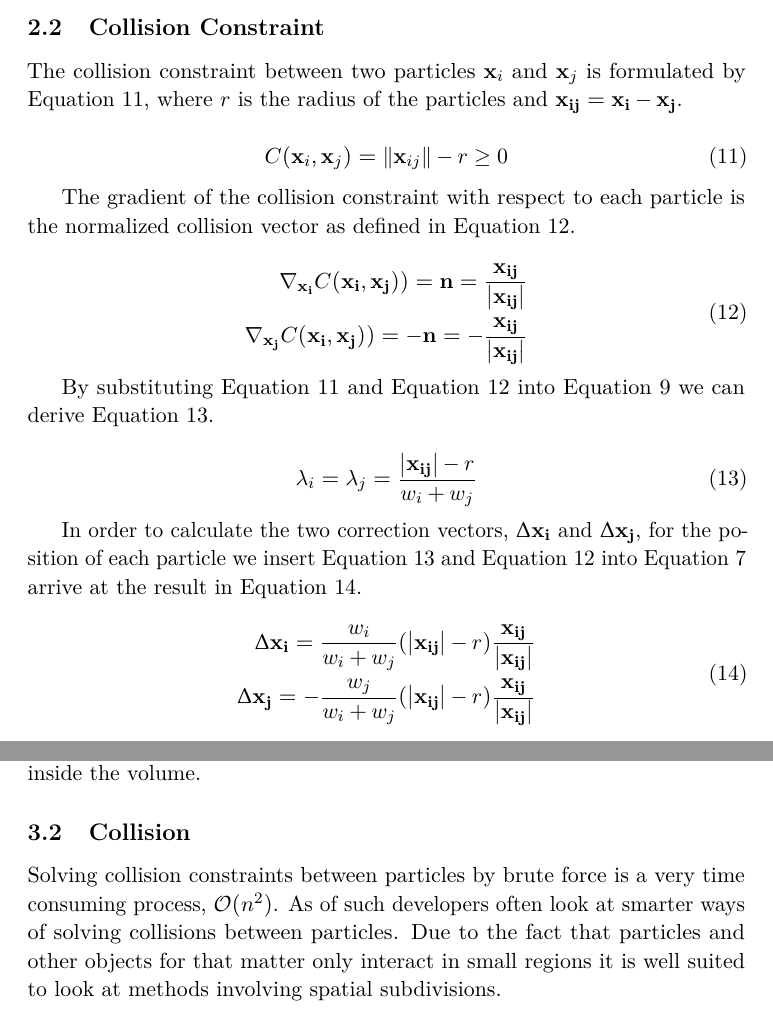
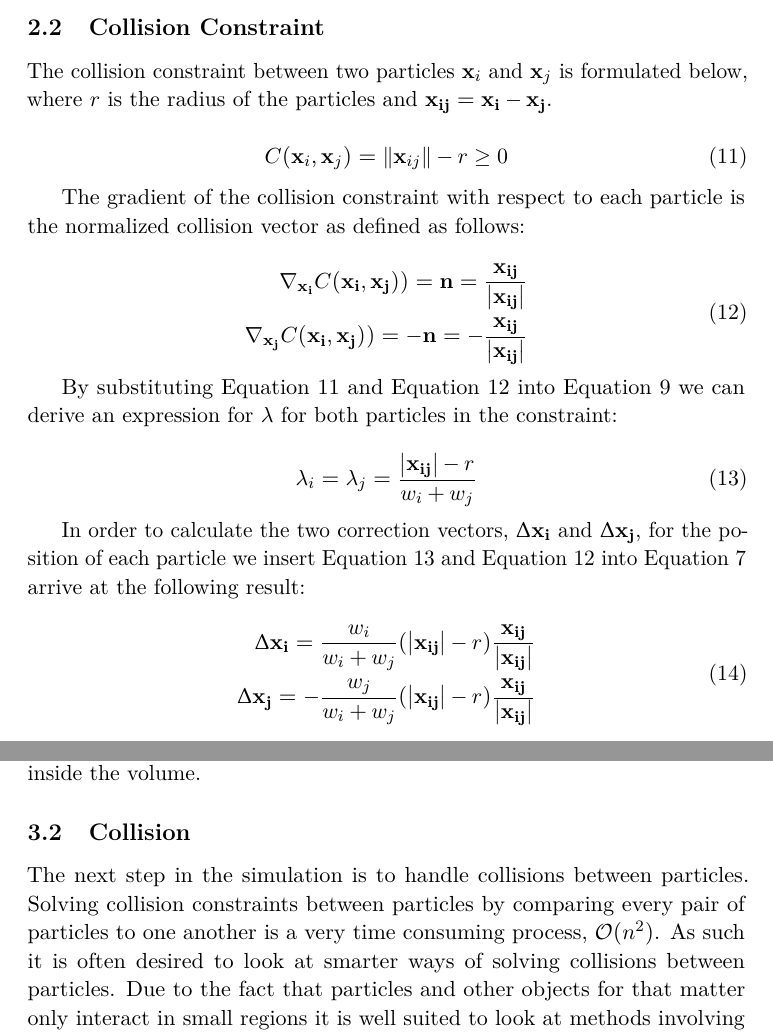
Before and after one commit to niklasandersson/TN1008_Report, a LaTeX paper (document.tex, which reads tex/method/collision.tex, tex/theory/collision.tex): two parts of pages 5 and 10 of 14, joined at a grey line, cut so that both start at the same text. Compiled offline with pdfLaTeX.

Commit message:
Improve readability

```diff
--- a/tex/method/collision.tex
+++ b/tex/method/collision.tex
@@ -1,16 +1,38 @@
-Solving collision constraints between particles by brute force is a very time
-consuming process, $\mathcal{O}(n^{2})$. As of such developers often look at
-smarter ways of solving collisions between particles. Due to the fact that
-particles and other objects for that matter only interact in small regions it
-is well suited to look at methods involving spatial subdivisions.
+The next step in the simulation is to handle collisions between particles.
+Solving collision constraints between particles by comparing every pair of
+particles to one another is a very time consuming process,
+$\mathcal{O}(n^{2})$. As such it is often desired to look at smarter ways of
+solving collisions between particles. Due to the fact that particles and other
+objects for that matter only interact in small regions it is well suited to
+look at methods involving spatial subdivisions.
 
 \subsubsection{Uniform grid}
 
-One such method that also performs well and is easy to parallelize is the use of a \textit{Uniform Grid} \cite{Green}. A uniform grid implies that the world is composed of a number of cells in a cubical grid, where each cell can store particles. If the cell width equals the diameter of a particle (under the assumption that all particles have the same diameter) collisions only occur between particles of neighbouring cells. This means that only 27 cells per particle needs to be considered in a three dimensional space if the particle collisions are to be solved in a particle based manner. This type of grid is also convenient when solving fluid constraints that originates from the ideas behind SPH, as those require all neighbouring particles within a certain distance (defined by the kernel width of \textit{Spiky} and \textit{Poly6} kernels).
+One such method that also performs well and is easy to parallelize is the use
+of a \textit{Uniform Grid} \cite{Green}. A uniform grid implies that the world
+is composed of a number of cells in a cubical grid, where each cell can store
+particles. If the cell width equals the diameter of a particle (under the
+assumption that all particles have the same diameter) collisions only occur
+between particles of neighbouring cells. This means that only 27 cells per
+particle needs to be considered in a three dimensional space if the particle
+collisions are to be solved in a particle based manner. This type of grid is
+also convenient when solving fluid constraints that originates from the ideas
+behind SPH, as those require all neighbouring particles within a certain
+distance (defined by the kernel width of \textit{Spiky} and \textit{Poly6}
+kernels).
 
 \subsubsection{Collision with objects}
 
-By transforming the geometry of an object to a particle representation and adding shape matching constraints to hold the particles together one can also have collisions with arbitrary objects \cite{muller2005meshless, macklin2014unified}. The process of creating a particle representation of an object is called \textit{Voxelization} and there exist various methods for achieving this, e.g. \cite{VoxPolygon, VoxSingle}. Some methods build \textit{Occtrees} to be used for querying occupied \textit{Voxels} while other methods derive the particle representation from \textit{Ray-casting} \cite{VoxSingle}. Performance wise it is suitable to perform the Voxelization of objects prior to the start of the simulation.
+By transforming the geometry of an object to a particle representation and
+adding shape matching constraints to hold the particles together one can also
+have collisions with arbitrary objects \cite{muller2005meshless,
+macklin2014unified}. The process of creating a particle representation of an
+object is called \textit{Voxelization} and there exist various methods for
+achieving this, e.g. \cite{VoxPolygon, VoxSingle}. Some methods build
+\textit{Occtrees} to be used for querying occupied \textit{Voxels} while other
+methods derive the particle representation from \textit{Ray-casting}
+\cite{VoxSingle}. Performance wise it is suitable to perform the Voxelization
+of objects prior to the start of the simulation.
 
 \subsection{Solving collision constraints}
 
--- a/tex/theory/collision.tex
+++ b/tex/theory/collision.tex
@@ -1,5 +1,5 @@
 The collision constraint between two particles $ \mathbf{x}_{i} $ and $
-\mathbf{x}_{j} $ is formulated by Equation \ref{eq:collisionConstraint}, where
+\mathbf{x}_{j} $ is formulated below, where
 $ r $ is the radius of the particles and $ \mathbf{x_{ij}} = \mathbf{x_{i}} - \mathbf{x_{j}} $.
 
 \begin{equation} \label{eq:collisionConstraint}
@@ -7,7 +7,7 @@ $ r $ is the radius of the particles and $ \mathbf{x_{ij}} = \mathbf{x_{i}} - \m
 \end{equation}
 
 The gradient of the collision constraint with respect to each particle is the
-normalized collision vector as defined in Equation~\ref{eq:collisiongradient}.
+normalized collision vector as defined as follows:
 
 \begin{equation}
 \label{eq:collisiongradient}
@@ -19,8 +19,9 @@ normalized collision vector as defined in Equation~\ref{eq:collisiongradient}.
 \end{equation}
 
 By substituting Equation~\ref{eq:collisionConstraint} and
-Equation~\ref{eq:collisiongradient} into Equation~\ref{eq:lambdaallparticles} we
-can derive Equation~\ref{eq:lambdacollision}.
+Equation~\ref{eq:collisiongradient} into Equation~\ref{eq:lambdaallparticles}
+we can derive an expression for $ \lambda $ for both particles in the
+constraint:
 
 \begin{equation}
 \label{eq:lambdacollision}
@@ -30,7 +31,7 @@ can derive Equation~\ref{eq:lambdacollision}.
 In order to calculate the two correction vectors, $ \Delta \mathbf{x_{i}} $ and
 $ \Delta \mathbf{x_{j}} $, for the position of each particle we insert
 Equation~\ref{eq:lambdacollision} and Equation~\ref{eq:collisiongradient} into
-Equation~\ref{eq:deltaX} arrive at the result in Equation~\ref{eq:collisionresult}.
+Equation~\ref{eq:deltaX} arrive at the following result:
 
 \begin{equation}
 \label{eq:collisionresult}
```
Also changed, not shown: tex/method/collision.tex (20 more changed lines).
